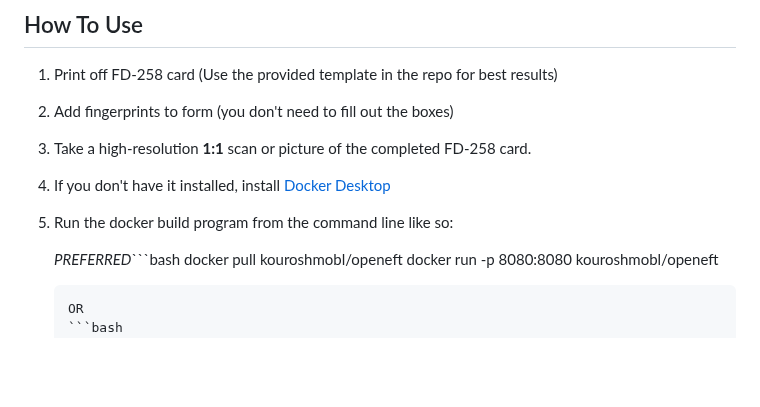
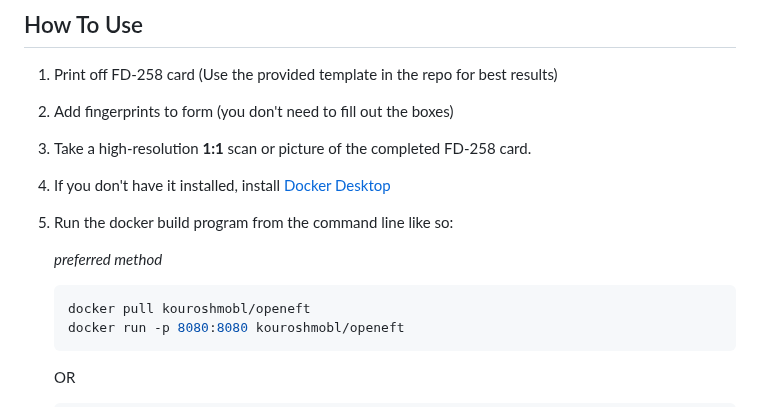
Before and after one commit to NoahGWood/OpenEFT, a Markdown page: README.md, the part around the change. Rendered like a GitHub page; blank space fills up the shorter version.

````diff
--- a/README.md
+++ b/README.md
@@ -23,7 +23,8 @@ If you're not up for compiling and installing software to DIY, I have created a
 
 5. Run the docker build program from the command line like so:
 
-    *PREFERRED*```bash
+    *preferred method*
+   ```bash
    docker pull kouroshmobl/openeft
    docker run -p 8080:8080 kouroshmobl/openeft
    ```
````
